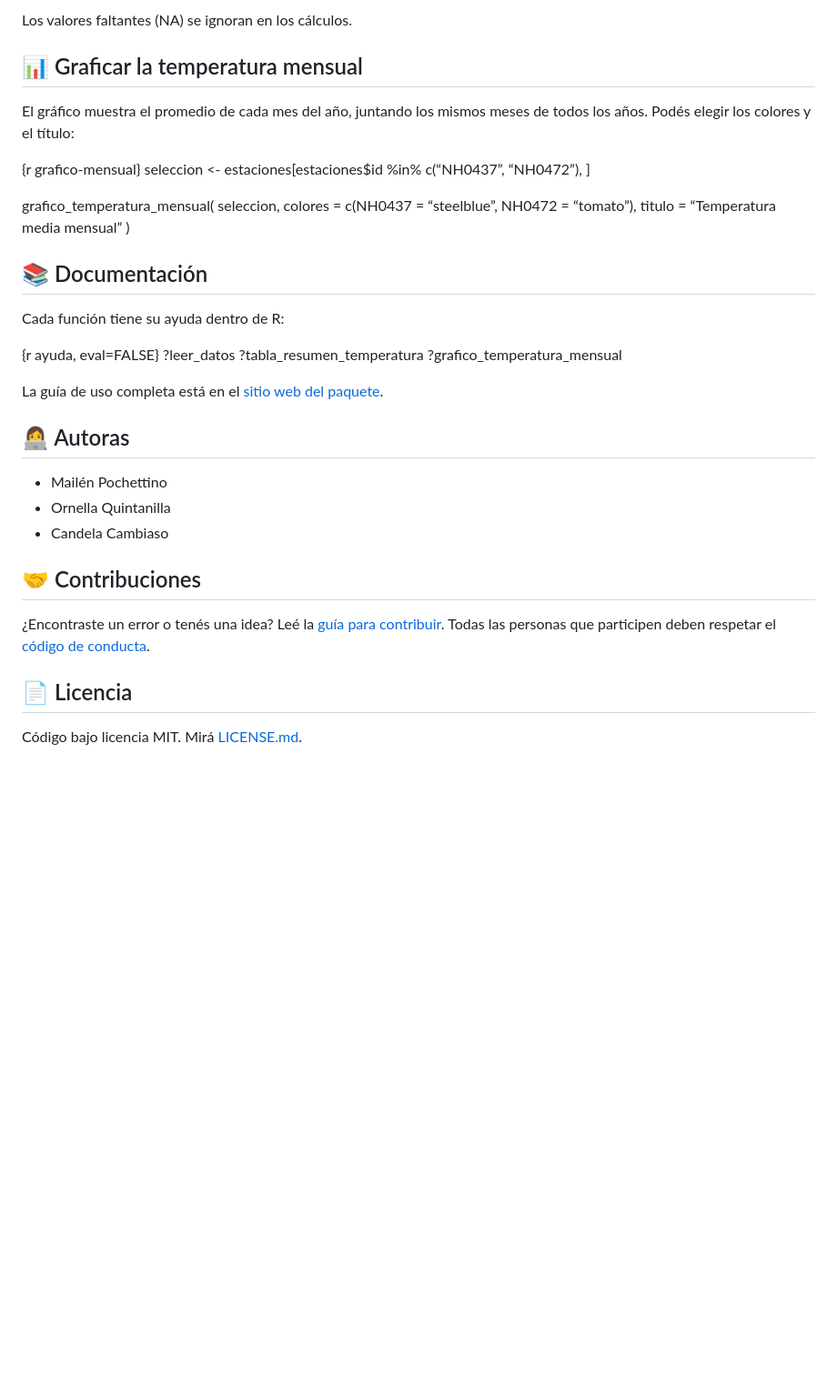
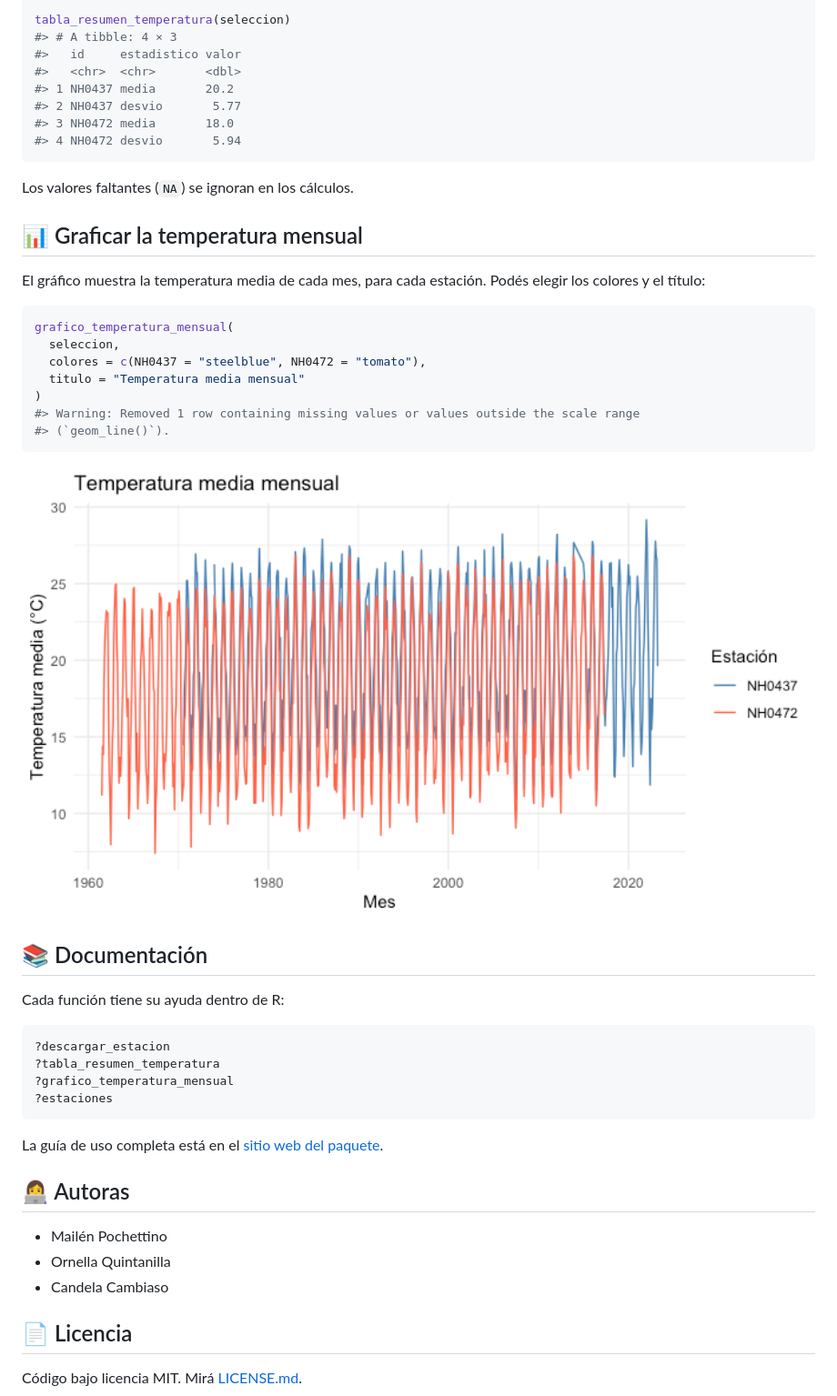
Before and after one commit to maipochettino/lloRando, a Markdown page: README.md, the part around one of its changes. Shown at 91% size. Drawn GitHub-style; pictures changed too: man/figures/README-grafico-mensual-1.png (added); blank space fills up the shorter version.

````diff
--- a/README.md
+++ b/README.md
@@ -85,23 +114,43 @@ c(“NH0437”, “NH0472”))
 
-Los valores faltantes (NA) se ignoran en los cálculos.
+tabla_resumen_temperatura(seleccion)
+#> # A tibble: 4 × 3
+#>   id     estadistico valor
+#>   <chr>  <chr>       <dbl>
+#> 1 NH0437 media       20.2
+#> 2 NH0437 desvio       5.77
+#> 3 NH0472 media       18.0
+#> 4 NH0472 desvio       5.94
+```
+
+Los valores faltantes (`NA`) se ignoran en los cálculos.
 
 ## 📊 Graficar la temperatura mensual
 
-El gráfico muestra el promedio de cada mes del año, juntando los mismos
-meses de todos los años. Podés elegir los colores y el título:
+El gráfico muestra la temperatura media de cada mes, para cada estación.
+Podés elegir los colores y el título:
 
-{r grafico-mensual} seleccion \<- estaciones\[estaciones\$id %in%
-c(“NH0437”, “NH0472”), \]
+``` r
+grafico_temperatura_mensual(
+  seleccion,
+  colores = c(NH0437 = "steelblue", NH0472 = "tomato"),
+  titulo = "Temperatura media mensual"
+)
+#> Warning: Removed 1 row containing missing values or values outside the scale range
+#> (`geom_line()`).
+```
 
-grafico_temperatura_mensual( seleccion, colores = c(NH0437 =
-“steelblue”, NH0472 = “tomato”), titulo = “Temperatura media mensual” )
+<img src="man/figures/README-grafico-mensual-1.png" alt="" width="100%" />
 
 ## 📚 Documentación
 
 Cada función tiene su ayuda dentro de R:
 
-{r ayuda, eval=FALSE} ?leer_datos ?tabla_resumen_temperatura
+``` r
+?descargar_estacion
+?tabla_resumen_temperatura
 ?grafico_temperatura_mensual
+?estaciones
+```
 
 La guía de uso completa está en el [sitio web del
 paquete](https://maipochettino.github.io/lloRando/).
@@ -112,12 +161,6 @@ paquete](https://maipochettino.github.io/lloRando/).
 - Ornella Quintanilla
 - Candela Cambiaso
 
-## 🤝 Contribuciones
-
-¿Encontraste un error o tenés una idea? Leé la [guía para
-contribuir](CONTRIBUTING.md). Todas las personas que participen deben
-respetar el [código de conducta](CODE_OF_CONDUCT.md).
-
 ## 📄 Licencia
 
 Código bajo licencia MIT. Mirá [LICENSE.md](LICENSE.md).
````
Also changed, not shown: other parts of README.md (+57 -28 lines), 7 other files.
